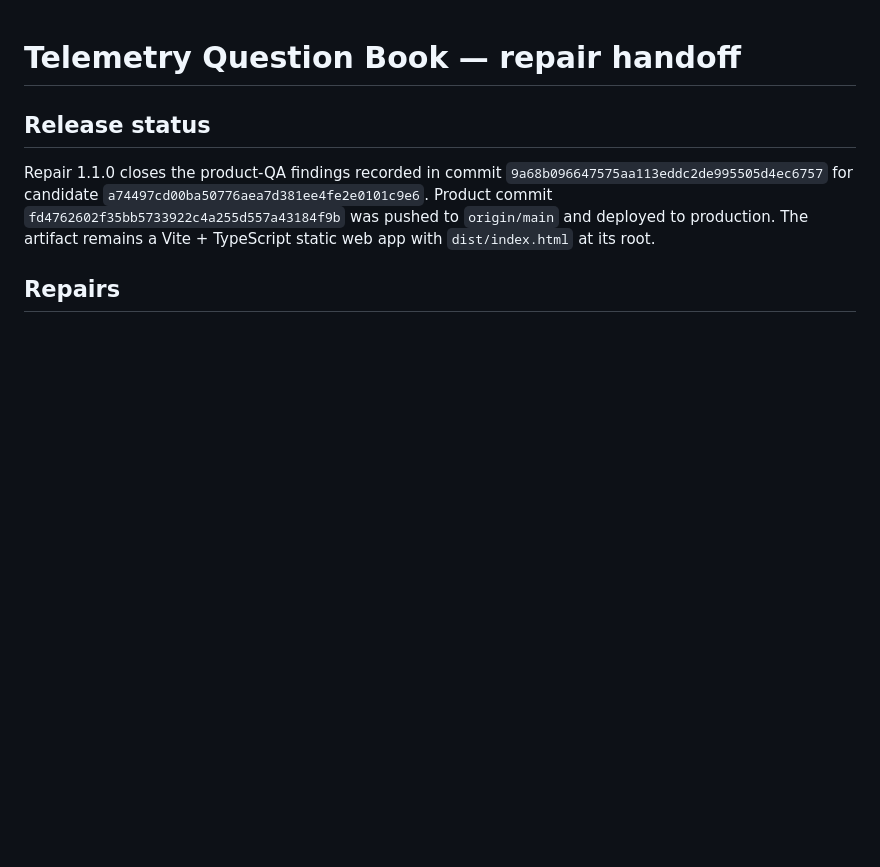
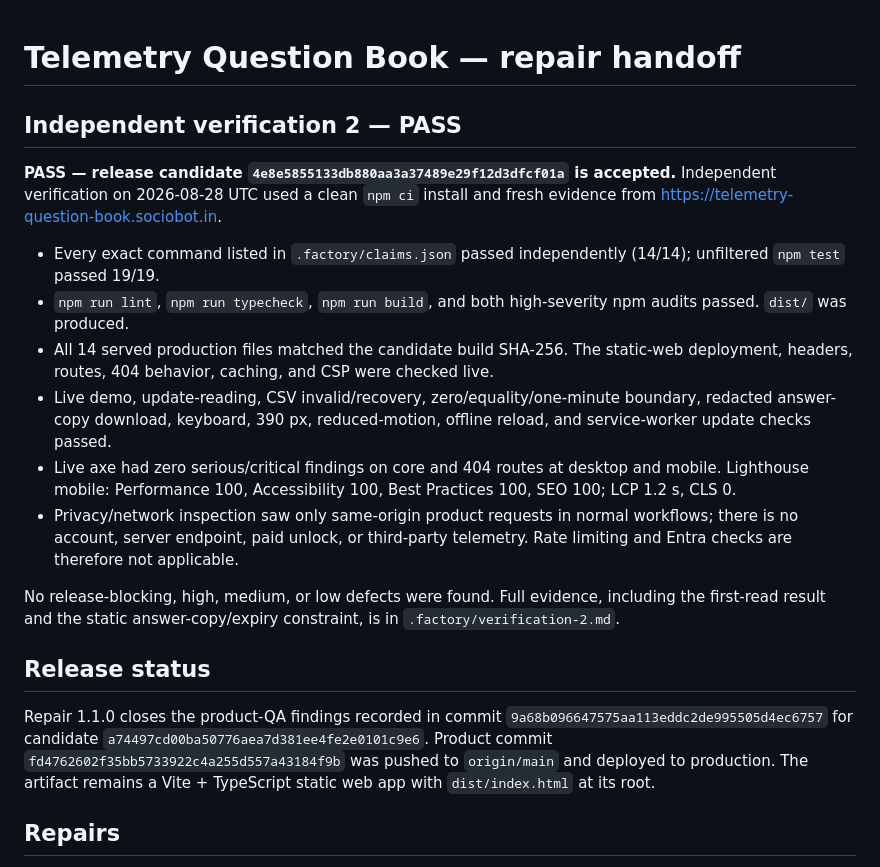
Before and after one commit to B-Divyesh/sf-telemetry-question-book, a Markdown page: .factory/handoff.md, the part around the change. Drawn GitHub-style; blank space fills up the shorter version.

Commit message:
docs: record independent verification pass

```diff
--- a/.factory/handoff.md
+++ b/.factory/handoff.md
@@ -1,4 +1,17 @@
 # Telemetry Question Book — repair handoff
+
+## Independent verification 2 — PASS
+
+**PASS — release candidate `4e8e5855133db880aa3a37489e29f12d3dfcf01a` is accepted.** Independent verification on 2026-08-28 UTC used a clean `npm ci` install and fresh evidence from <https://telemetry-question-book.sociobot.in>.
+
+- Every exact command listed in `.factory/claims.json` passed independently (14/14); unfiltered `npm test` passed 19/19.
+- `npm run lint`, `npm run typecheck`, `npm run build`, and both high-severity npm audits passed. `dist/` was produced.
+- All 14 served production files matched the candidate build SHA-256. The static-web deployment, headers, routes, 404 behavior, caching, and CSP were checked live.
+- Live demo, update-reading, CSV invalid/recovery, zero/equality/one-minute boundary, redacted answer-copy download, keyboard, 390 px, reduced-motion, offline reload, and service-worker update checks passed.
+- Live axe had zero serious/critical findings on core and 404 routes at desktop and mobile. Lighthouse mobile: Performance 100, Accessibility 100, Best Practices 100, SEO 100; LCP 1.2 s, CLS 0.
+- Privacy/network inspection saw only same-origin product requests in normal workflows; there is no account, server endpoint, paid unlock, or third-party telemetry. Rate limiting and Entra checks are therefore not applicable.
+
+No release-blocking, high, medium, or low defects were found. Full evidence, including the first-read result and the static answer-copy/expiry constraint, is in `.factory/verification-2.md`.
 
 ## Release status
 
```
Also changed, not shown: .factory/verification-2.md (added, +99 -0 lines).
